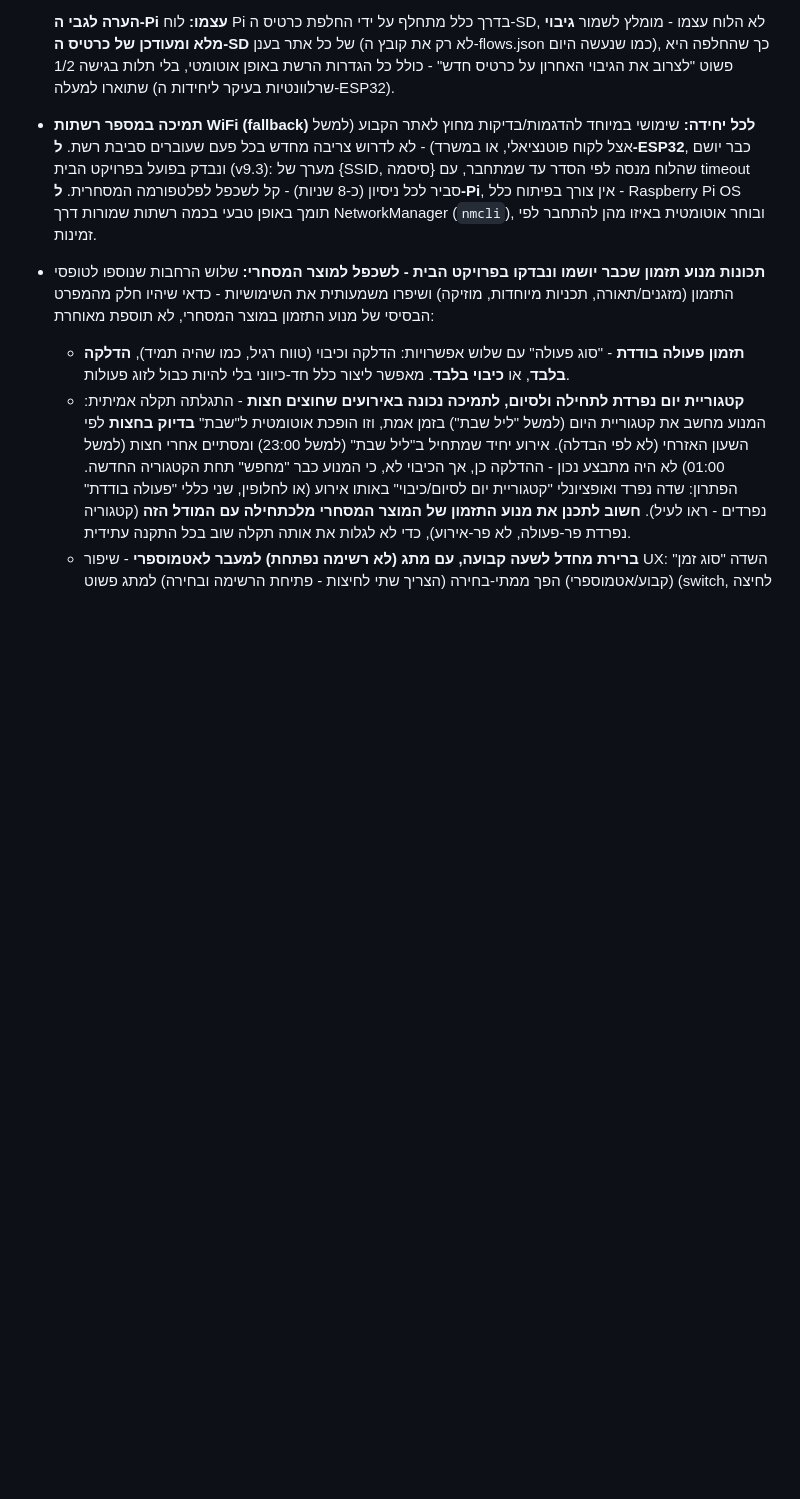
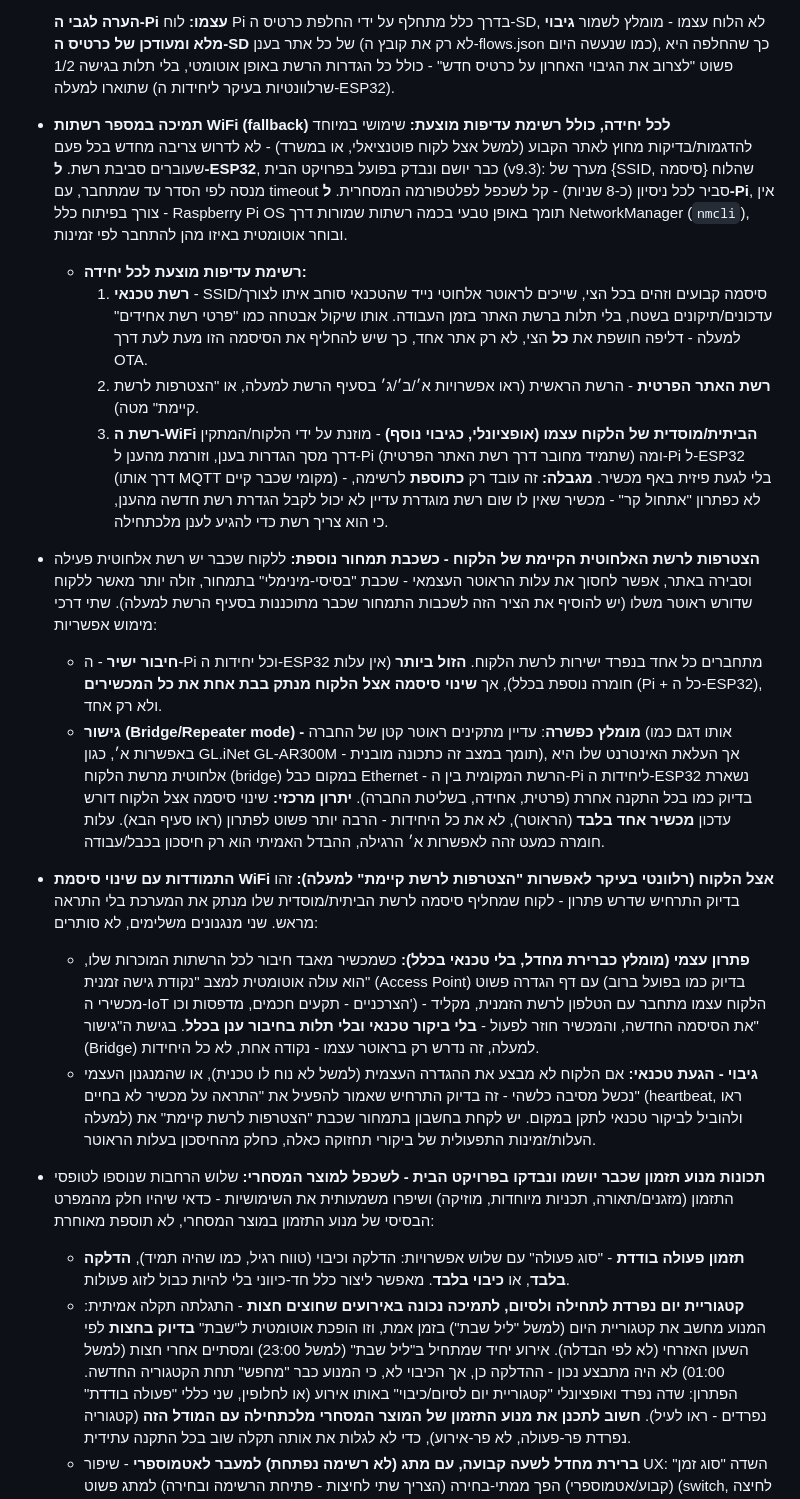
Before and after one commit to A2014A/-, a Markdown page: docs/product-plan.md, the part around the change. Drawn GitHub-style; blank space fills up the shorter version.

Commit message:
Design WiFi fallback priority list and joining-existing-network tier
Add a concrete fallback priority (technician network, site private
network, customer's own network as an optional cloud-configured
extra) built on the already-planned multi-SSID support. Add
"join the customer's existing WiFi" as a cheaper pricing tier with
two implementations (direct vs. bridge-mode router) and their
tradeoffs, plus a self-service AP recovery mechanism (backed by a
technician visit as fallback) for when the customer's WiFi password
changes.

Co-Authored-By: Claude Sonnet 5 <noreply@anthropic.com>
Claude-Session: https://claude.ai/code/session_01SPE6eTrozwSys5k5XtskKa

```diff
--- a/docs/product-plan.md
+++ b/docs/product-plan.md
@@ -441,14 +441,68 @@
   הגדרות הרשת באופן אוטומטי, בלי תלות בגישה 1/2 שתוארו למעלה (שרלוונטיות
   בעיקר ליחידות ה-ESP32).
 
-- **תמיכה במספר רשתות WiFi (fallback) לכל יחידה:** שימושי במיוחד
-  להדגמות/בדיקות מחוץ לאתר הקבוע (למשל אצל לקוח פוטנציאלי, או במשרד) -
-  לא לדרוש צריבה מחדש בכל פעם שעוברים סביבת רשת. **ל-ESP32**, כבר
-  יושם ונבדק בפועל בפרויקט הבית (v9.3): מערך של {SSID, סיסמה}
-  שהלוח מנסה לפי הסדר עד שמתחבר, עם timeout סביר לכל ניסיון (כ-8
-  שניות) - קל לשכפל לפלטפורמה המסחרית. **ל-Pi**, אין צורך בפיתוח כלל -
-  Raspberry Pi OS תומך באופן טבעי בכמה רשתות שמורות דרך NetworkManager
-  (`nmcli`), ובוחר אוטומטית באיזו מהן להתחבר לפי זמינות.
+- **תמיכה במספר רשתות WiFi (fallback) לכל יחידה, כולל רשימת עדיפות
+  מוצעת:** שימושי במיוחד להדגמות/בדיקות מחוץ לאתר הקבוע (למשל אצל
+  לקוח פוטנציאלי, או במשרד) - לא לדרוש צריבה מחדש בכל פעם שעוברים
+  סביבת רשת. **ל-ESP32**, כבר יושם ונבדק בפועל בפרויקט הבית (v9.3):
+  מערך של {SSID, סיסמה} שהלוח מנסה לפי הסדר עד שמתחבר, עם timeout
+  סביר לכל ניסיון (כ-8 שניות) - קל לשכפל לפלטפורמה המסחרית. **ל-Pi**,
+  אין צורך בפיתוח כלל - Raspberry Pi OS תומך באופן טבעי בכמה רשתות
+  שמורות דרך NetworkManager (`nmcli`), ובוחר אוטומטית באיזו מהן
+  להתחבר לפי זמינות.
+  - **רשימת עדיפות מוצעת לכל יחידה:**
+    1. **רשת טכנאי** - SSID/סיסמה קבועים וזהים בכל הצי, שייכים לראוטר
+       אלחוטי נייד שהטכנאי סוחב איתו לצורך עדכונים/תיקונים בשטח, בלי
+       תלות ברשת האתר בזמן העבודה. אותו שיקול אבטחה כמו "פרטי רשת
+       אחידים" למעלה - דליפה חושפת את **כל** הצי, לא רק אתר אחד, כך
+       שיש להחליף את הסיסמה הזו מעת לעת דרך OTA.
+    2. **רשת האתר הפרטית** - הרשת הראשית (ראו אפשרויות א׳/ב׳/ג׳ בסעיף
+       הרשת למעלה, או "הצטרפות לרשת קיימת" מטה).
+    3. **רשת ה-WiFi הביתית/מוסדית של הלקוח עצמו (אופציונלי, כגיבוי
+       נוסף)** - מוזנת על ידי הלקוח/המתקין דרך מסך הגדרות בענן, וזורמת
+       מהענן ל-Pi (שתמיד מחובר דרך רשת האתר הפרטית) ומה-Pi ל-ESP32
+       (דרך אותו MQTT מקומי שכבר קיים) - בלי לגעת פיזית באף מכשיר.
+       **מגבלה:** זה עובד רק **כתוספת** לרשימה, לא כפתרון "אתחול קר" -
+       מכשיר שאין לו שום רשת מוגדרת עדיין לא יכול לקבל הגדרת רשת חדשה
+       מהענן, כי הוא צריך רשת כדי להגיע לענן מלכתחילה.
+
+- **הצטרפות לרשת האלחוטית הקיימת של הלקוח - כשכבת תמחור נוספת:**
+  ללקוח שכבר יש רשת אלחוטית פעילה וסבירה באתר, אפשר לחסוך את עלות
+  הראוטר העצמאי - שכבת "בסיסי-מינימלי" בתמחור, זולה יותר מאשר ללקוח
+  שדורש ראוטר משלו (יש להוסיף את הציר הזה לשכבות התמחור שכבר מתוכננות
+  בסעיף הרשת למעלה). שתי דרכי מימוש אפשריות:
+  - **חיבור ישיר** - ה-Pi וכל יחידות ה-ESP32 מתחברים כל אחד בנפרד
+    ישירות לרשת הלקוח. **הזול ביותר** (אין עלות חומרה נוספת בכלל),
+    אך **שינוי סיסמה אצל הלקוח מנתק בבת אחת את כל המכשירים** (Pi +
+    כל ה-ESP32), ולא רק אחד.
+  - **גישור (Bridge/Repeater mode) - מומלץ כפשרה**: עדיין מתקינים
+    ראוטר קטן של החברה (אותו דגם כמו באפשרות א׳, כגון GL.iNet
+    GL-AR300M - תומך במצב זה כתכונה מובנית), אך העלאת האינטרנט שלו
+    היא אלחוטית מרשת הלקוח (bridge) במקום כבל Ethernet - הרשת המקומית
+    בין ה-Pi ליחידות ה-ESP32 נשארת בדיוק כמו בכל התקנה אחרת (פרטית,
+    אחידה, בשליטת החברה). **יתרון מרכזי:** שינוי סיסמה אצל הלקוח
+    דורש עדכון **מכשיר אחד בלבד** (הראוטר), לא את כל היחידות - הרבה
+    יותר פשוט לפתרון (ראו סעיף הבא). עלות חומרה כמעט זהה לאפשרות א׳
+    הרגילה, ההבדל האמיתי הוא רק חיסכון בכבל/עבודה.
+
+- **התמודדות עם שינוי סיסמת WiFi אצל הלקוח (רלוונטי בעיקר לאפשרות
+  "הצטרפות לרשת קיימת" למעלה):** זהו בדיוק התרחיש שדרש פתרון - לקוח
+  שמחליף סיסמה לרשת הביתית/מוסדית שלו מנתק את המערכת בלי התראה
+  מראש. שני מנגנונים משלימים, לא סותרים:
+  - **פתרון עצמי (מומלץ כברירת מחדל, בלי טכנאי בכלל):** כשמכשיר מאבד
+    חיבור לכל הרשתות המוכרות שלו, הוא עולה אוטומטית למצב "נקודת
+    גישה זמנית" (Access Point) עם דף הגדרה פשוט (בדיוק כמו בפועל
+    ברוב מכשירי ה-IoT הצרכניים - תקעים חכמים, מדפסות וכו') - הלקוח
+    עצמו מתחבר עם הטלפון לרשת הזמנית, מקליד את הסיסמה החדשה, והמכשיר
+    חוזר לפעול - **בלי ביקור טכנאי ובלי תלות בחיבור ענן בכלל**. בגישת
+    ה"גישור" (Bridge) למעלה, זה נדרש רק בראוטר עצמו - נקודה אחת, לא
+    כל היחידות.
+  - **גיבוי - הגעת טכנאי:** אם הלקוח לא מבצע את ההגדרה העצמית (למשל
+    לא נוח לו טכנית), או שהמנגנון העצמי נכשל מסיבה כלשהי - זה בדיוק
+    התרחיש שאמור להפעיל את "התראה על מכשיר לא בחיים" (heartbeat,
+    ראו למעלה) ולהוביל לביקור טכנאי לתקן במקום. יש לקחת בחשבון בתמחור
+    שכבת "הצטרפות לרשת קיימת" את העלות/זמינות התפעולית של ביקורי
+    תחזוקה כאלה, כחלק מהחיסכון בעלות הראוטר.
 
 - **תכונות מנוע תזמון שכבר יושמו ונבדקו בפרויקט הבית - לשכפל למוצר
   המסחרי:** שלוש הרחבות שנוספו לטופסי התזמון (מזגנים/תאורה, תכניות
```
